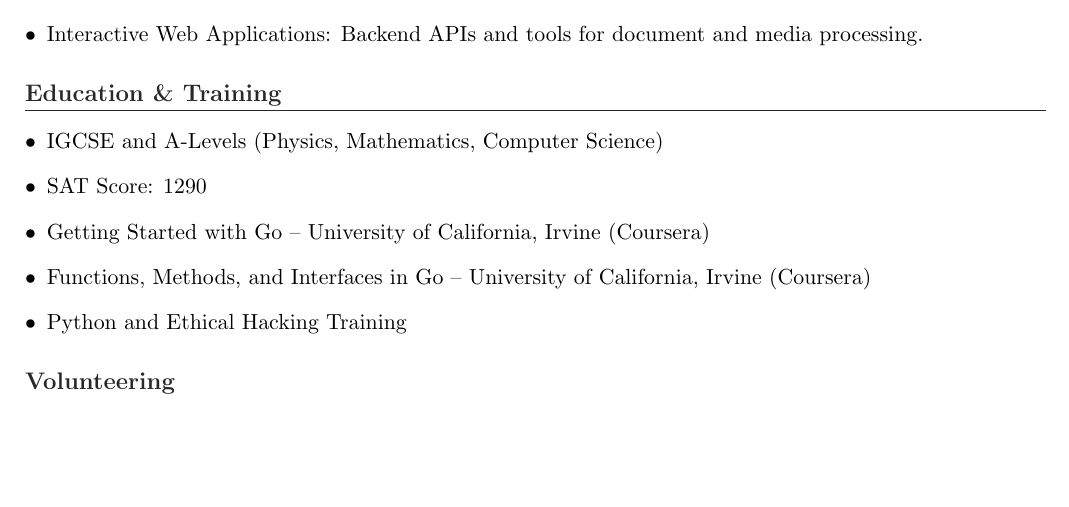
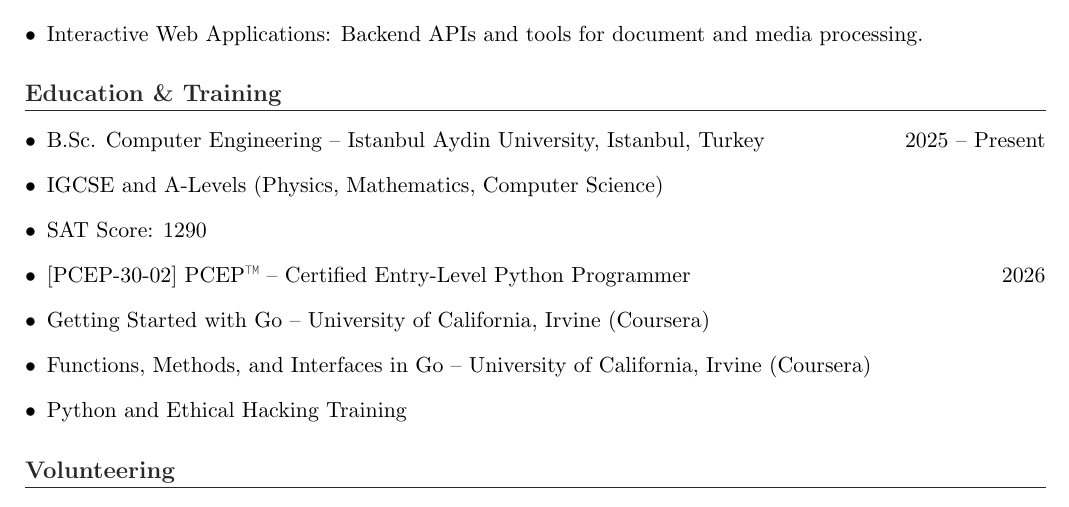
Before and after one commit to V01Ddev/CV, a LaTeX document (Mohammed Aljomily.tex): part of page 2 of 2, cut so that both start at the same text, the shorter picture padded with empty space. Compiled offline with pdfLaTeX.

Commit message:
feat: Updated cert and education + removed boxes around links.

```diff
--- a/Mohammed Aljomily.tex
+++ b/Mohammed Aljomily.tex
@@ -1,9 +1,10 @@
 \documentclass[11pt,a4paper]{article}
 \usepackage[margin=1.5cm]{geometry}
 \usepackage{enumitem}
-\usepackage{hyperref}
+\usepackage[hidelinks]{hyperref}
 \usepackage{xcolor}
 \usepackage{titlesec}
+
 
 \definecolor{heading}{RGB}{40,40,40}
 \titleformat{\section}{\large\bfseries\color{heading}}{}{0em}{}[\titlerule]
@@ -79,8 +80,10 @@
 
 \section*{Education \& Training}
 \begin{itemize}[leftmargin=*]
+    \item B.Sc. Computer Engineering -- Istanbul Aydin University, Istanbul, Turkey \hfill 2025 -- Present
     \item IGCSE and A-Levels (Physics, Mathematics, Computer Science)
     \item SAT Score: 1290
+    \item {[PCEP-30-02] PCEP\texttrademark{} -- Certified Entry-Level Python Programmer \hfill 2026}
     \item Getting Started with Go – University of California, Irvine (Coursera)
     \item Functions, Methods, and Interfaces in Go – University of California, Irvine (Coursera)
     \item Python and Ethical Hacking Training
```
Also changed, not shown: Mohammed Aljomily.pdf.
